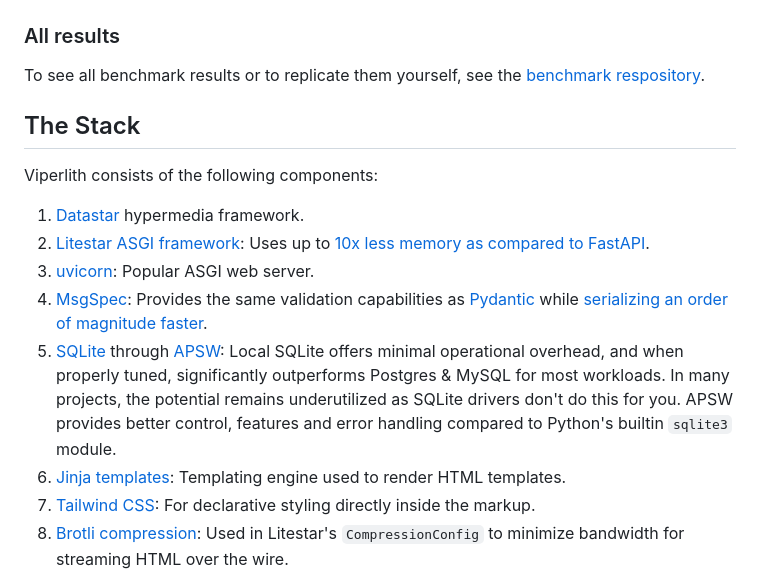
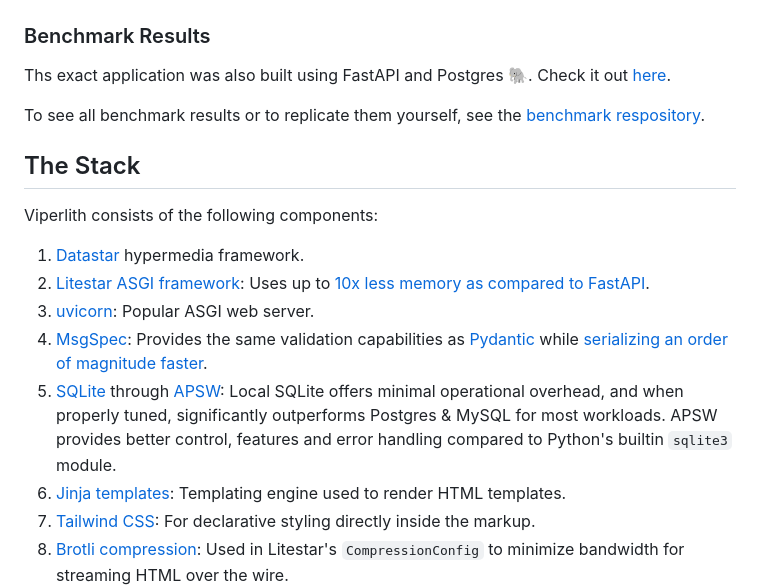
Before and after one commit to eliasdejong/viperlith, a Markdown page: README.md, the part around the change. Drawn GitHub-style.

```diff
--- a/README.md
+++ b/README.md
@@ -25,7 +25,9 @@ This benchmark measures requests per second (RPS) under different workloads in t
 ### 40 GB Dataset
 ![hypermedia_web_server_throughput_40gb](docs/images/hypermedia_web_server_throughput_40gb.png)
 
-### All results
+### Benchmark Results
+Ths exact application was also built using FastAPI and Postgres 🐘. Check it out [here](https://github.com/eliasdejong/starcord-fastapi-postgres).
+
 To see all benchmark results or to replicate them yourself, see the [benchmark respository](https://github.com/eliasdejong/hypermedia-crud-benchmark-python).
 
 
@@ -36,7 +38,7 @@ Viperlith consists of the following components:
 2. [Litestar ASGI framework](https://litestar.dev/): Uses up to [10x less memory as compared to FastAPI](https://github.com/kunesj/fastapi-litestar-memory-benchmark).
 3. [uvicorn](https://uvicorn.dev/): Popular ASGI web server.
 4. [MsgSpec](https://msgspec.dev/): Provides the same validation capabilities as [Pydantic](https://pydantic.dev/docs/validation/latest/get-started/) while [serializing an order of magnitude faster](https://msgspec.dev/benchmarks).
-5. [SQLite](https://www.sqlite.org/) through [APSW](https://github.com/rogerbinns/apsw): Local SQLite offers minimal operational overhead, and when properly tuned, significantly outperforms Postgres & MySQL for most workloads. In many projects, the potential remains underutilized as SQLite drivers don't do this for you. APSW provides better control, features and error handling compared to Python's builtin `sqlite3` module.
+5. [SQLite](https://www.sqlite.org/) through [APSW](https://github.com/rogerbinns/apsw): Local SQLite offers minimal operational overhead, and when properly tuned, significantly outperforms Postgres & MySQL for most workloads. APSW provides better control, features and error handling compared to Python's builtin `sqlite3` module.
 6. [Jinja templates](https://jinja.palletsprojects.com/en/stable/): Templating engine used to render HTML templates.
 7. [Tailwind CSS](https://tailwindcss.com/): For declarative styling directly inside the markup.
 8. [Brotli compression](https://en.wikipedia.org/wiki/Brotli): Used in Litestar's `CompressionConfig` to minimize bandwidth for streaming HTML over the wire.
```
